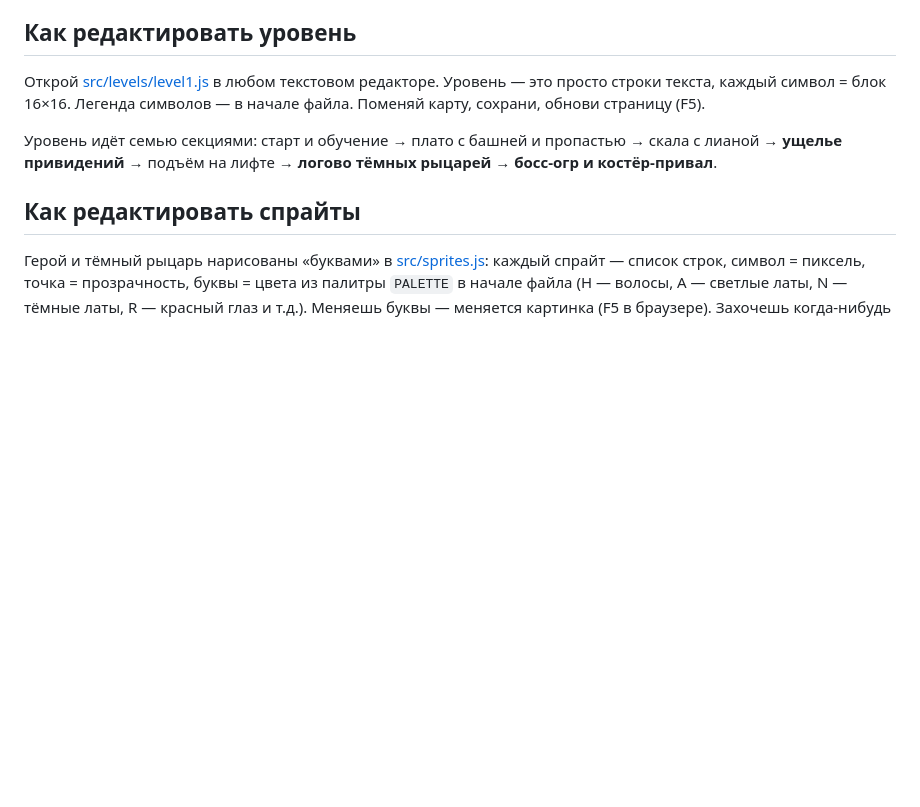
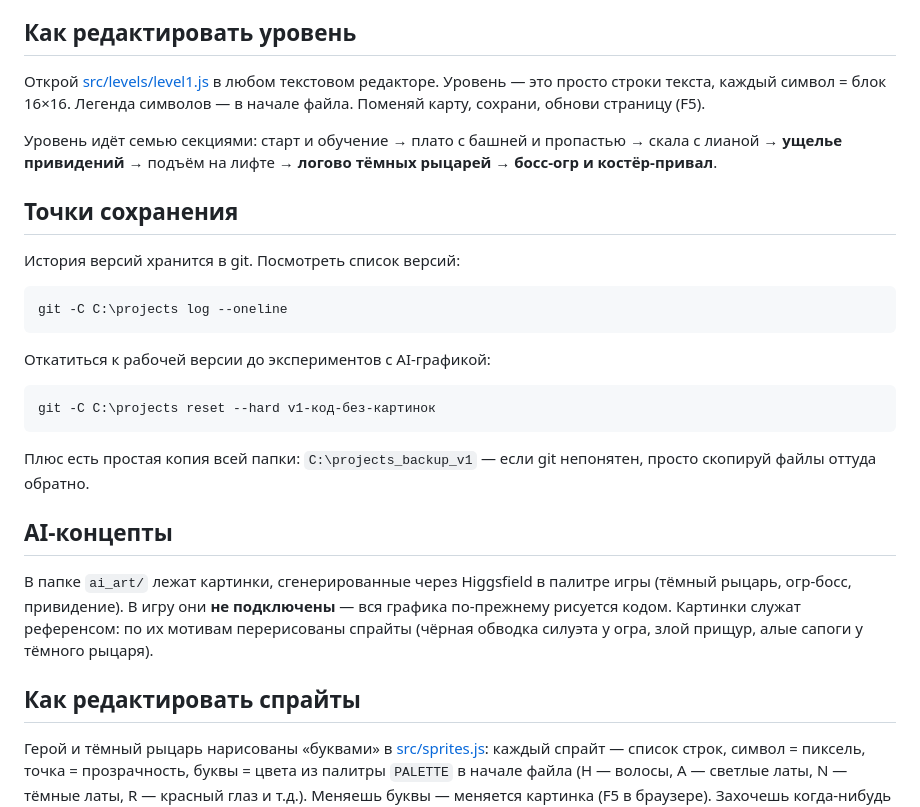
Before and after one commit to jsr993/knight-dark-forest, a Markdown page: README.md, the part around the change. Drawn GitHub-style; blank space fills up the shorter version.

Commit message:
README: точки сохранения и заметка про AI-концепты
Co-Authored-By: Claude Fable 5 <noreply@anthropic.com>

````diff
--- a/README.md
+++ b/README.md
@@ -98,6 +98,30 @@ python -m http.server 8000
 скала с лианой → **ущелье привидений** → подъём на лифте → **логово тёмных
 рыцарей** → **босс-огр и костёр-привал**.
 
+## Точки сохранения
+
+История версий хранится в git. Посмотреть список версий:
+
+```bash
+git -C C:\projects log --oneline
+```
+
+Откатиться к рабочей версии до экспериментов с AI-графикой:
+
+```bash
+git -C C:\projects reset --hard v1-код-без-картинок
+```
+
+Плюс есть простая копия всей папки: `C:\projects_backup_v1` — если git непонятен,
+просто скопируй файлы оттуда обратно.
+
+## AI-концепты
+
+В папке `ai_art/` лежат картинки, сгенерированные через Higgsfield в палитре игры
+(тёмный рыцарь, огр-босс, привидение). В игру они **не подключены** — вся графика
+по-прежнему рисуется кодом. Картинки служат референсом: по их мотивам перерисованы
+спрайты (чёрная обводка силуэта у огра, злой прищур, алые сапоги у тёмного рыцаря).
+
 ## Как редактировать спрайты
 
 Герой и тёмный рыцарь нарисованы «буквами» в [src/sprites.js](src/sprites.js):
````
